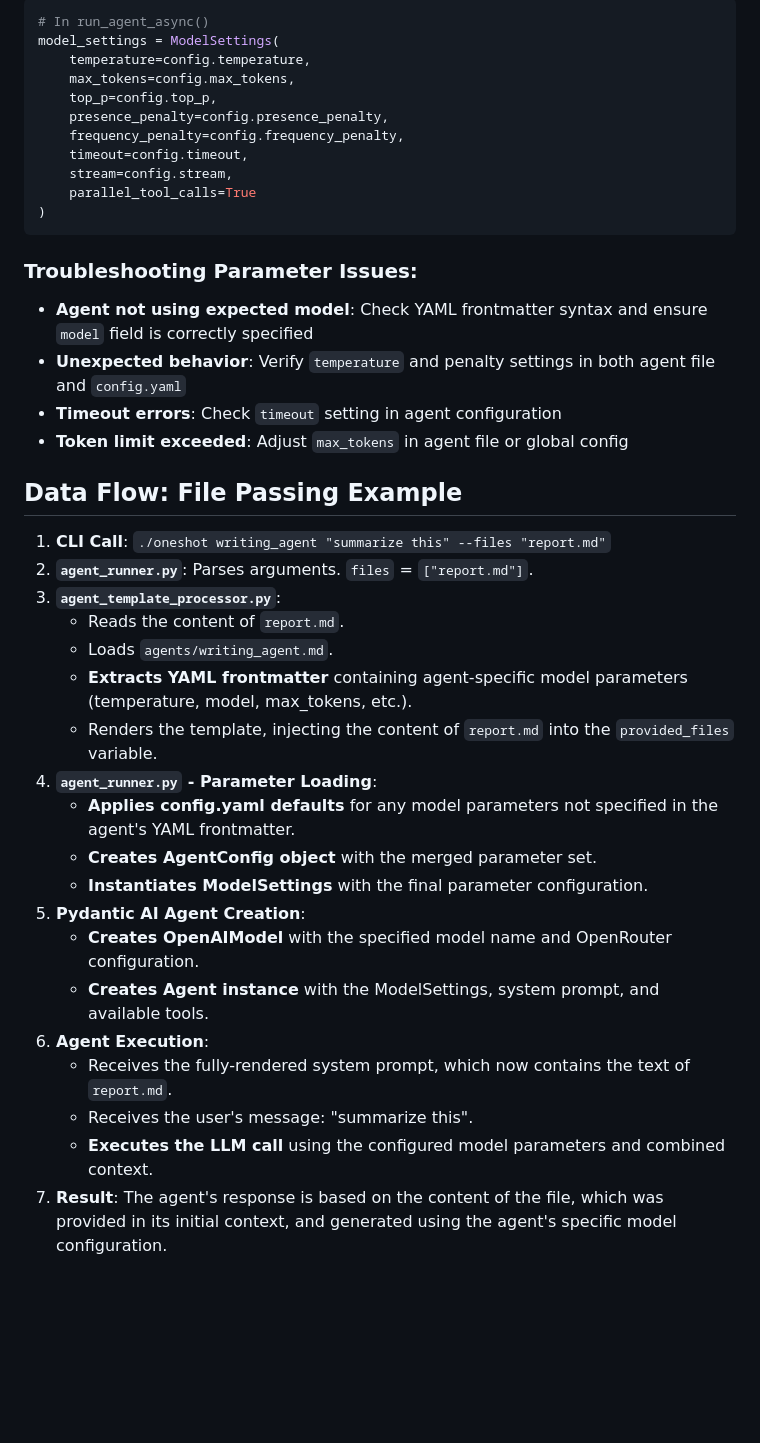
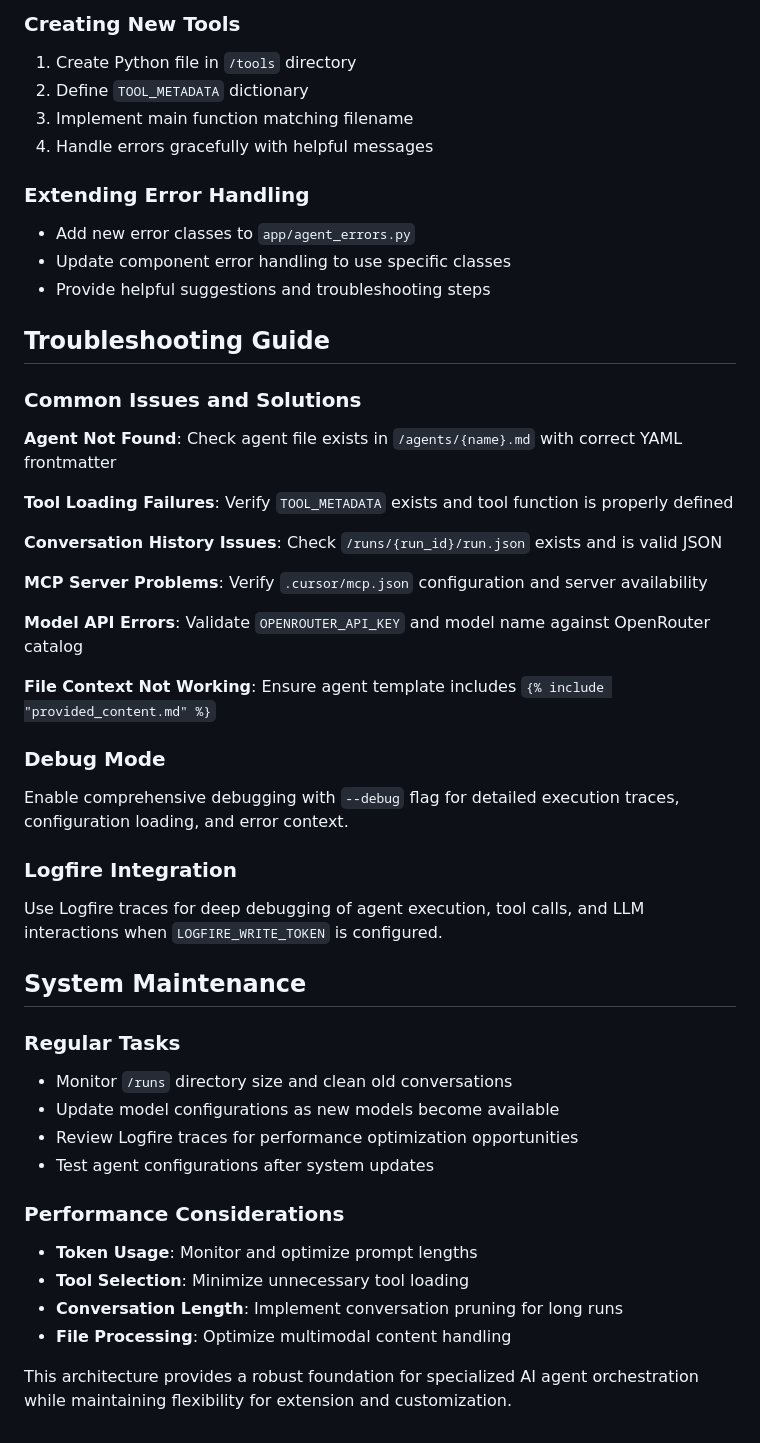
Before and after one commit to zenprotheos/agentoptimizer, a Markdown page: app/docs/how_oneshot_works.md, the part around the change printed below. Drawn GitHub-style; blank space fills up the shorter version.

````diff
--- a/app/docs/how_oneshot_works.md
+++ b/app/docs/how_oneshot_works.md
@@ -184,43 +332,49 @@ model_settings:
 
-```python
-# In run_agent_async()
-model_settings = ModelSettings(
-    temperature=config.temperature,
-    max_tokens=config.max_tokens,
-    top_p=config.top_p,
-    presence_penalty=config.presence_penalty,
-    frequency_penalty=config.frequency_penalty,
-    timeout=config.timeout,
-    stream=config.stream,
-    parallel_tool_calls=True
-)
-```
+### Creating New Tools
+1. Create Python file in `/tools` directory
+2. Define `TOOL_METADATA` dictionary
+3. Implement main function matching filename
+4. Handle errors gracefully with helpful messages
 
-### Troubleshooting Parameter Issues:
+### Extending Error Handling
+- Add new error classes to `app/agent_errors.py`
+- Update component error handling to use specific classes
+- Provide helpful suggestions and troubleshooting steps
 
-- **Agent not using expected model**: Check YAML frontmatter syntax and ensure `model` field is correctly specified
-- **Unexpected behavior**: Verify `temperature` and penalty settings in both agent file and `config.yaml`
-- **Timeout errors**: Check `timeout` setting in agent configuration
-- **Token limit exceeded**: Adjust `max_tokens` in agent file or global config
+## Troubleshooting Guide
 
-## Data Flow: File Passing Example
+### Common Issues and Solutions
 
-1.  **CLI Call**: `./oneshot writing_agent "summarize this" --files "report.md"`
-2.  **`agent_runner.py`**: Parses arguments. `files` = `["report.md"]`.
-3.  **`agent_template_processor.py`**:
-    - Reads the content of `report.md`.
-    - Loads `agents/writing_agent.md`.
-    - **Extracts YAML frontmatter** containing agent-specific model parameters (temperature, model, max_tokens, etc.).
-    - Renders the template, injecting the content of `report.md` into the `provided_files` variable.
-4.  **`agent_runner.py` - Parameter Loading**:
-    - **Applies config.yaml defaults** for any model parameters not specified in the agent's YAML frontmatter.
-    - **Creates AgentConfig object** with the merged parameter set.
-    - **Instantiates ModelSettings** with the final parameter configuration.
-5.  **Pydantic AI Agent Creation**:
-    - **Creates OpenAIModel** with the specified model name and OpenRouter configuration.
-    - **Creates Agent instance** with the ModelSettings, system prompt, and available tools.
-6.  **Agent Execution**:
-    - Receives the fully-rendered system prompt, which now contains the text of `report.md`.
-    - Receives the user's message: "summarize this".
-    - **Executes the LLM call** using the configured model parameters and combined context.
-7.  **Result**: The agent's response is based on the content of the file, which was provided in its initial context, and generated using the agent's specific model configuration.
+**Agent Not Found**: Check agent file exists in `/agents/{name}.md` with correct YAML frontmatter
+
+**Tool Loading Failures**: Verify `TOOL_METADATA` exists and tool function is properly defined
+
+**Conversation History Issues**: Check `/runs/{run_id}/run.json` exists and is valid JSON
+
+**MCP Server Problems**: Verify `.cursor/mcp.json` configuration and server availability
+
+**Model API Errors**: Validate `OPENROUTER_API_KEY` and model name against OpenRouter catalog
+
+**File Context Not Working**: Ensure agent template includes `{% include "provided_content.md" %}`
+
+### Debug Mode
+Enable comprehensive debugging with `--debug` flag for detailed execution traces, configuration loading, and error context.
+
+### Logfire Integration
+Use Logfire traces for deep debugging of agent execution, tool calls, and LLM interactions when `LOGFIRE_WRITE_TOKEN` is configured.
+
+## System Maintenance
+
+### Regular Tasks
+- Monitor `/runs` directory size and clean old conversations
+- Update model configurations as new models become available
+- Review Logfire traces for performance optimization opportunities
+- Test agent configurations after system updates
+
+### Performance Considerations
+- **Token Usage**: Monitor and optimize prompt lengths
+- **Tool Selection**: Minimize unnecessary tool loading
+- **Conversation Length**: Implement conversation pruning for long runs
+- **File Processing**: Optimize multimodal content handling
+
+This architecture provides a robust foundation for specialized AI agent orchestration while maintaining flexibility for extension and customization.
````
Also changed, not shown: other parts of app/docs/how_oneshot_works.md (+287 -139 lines).
